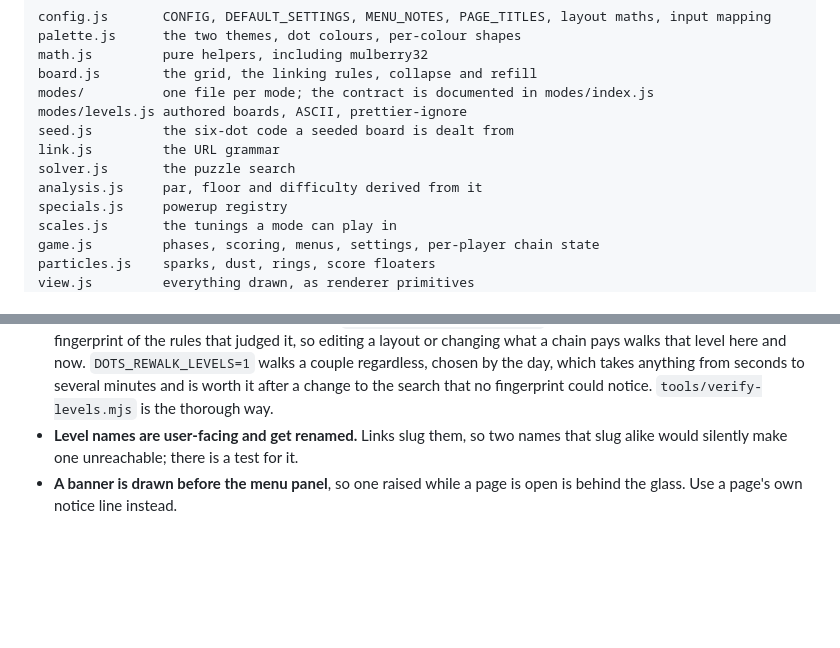
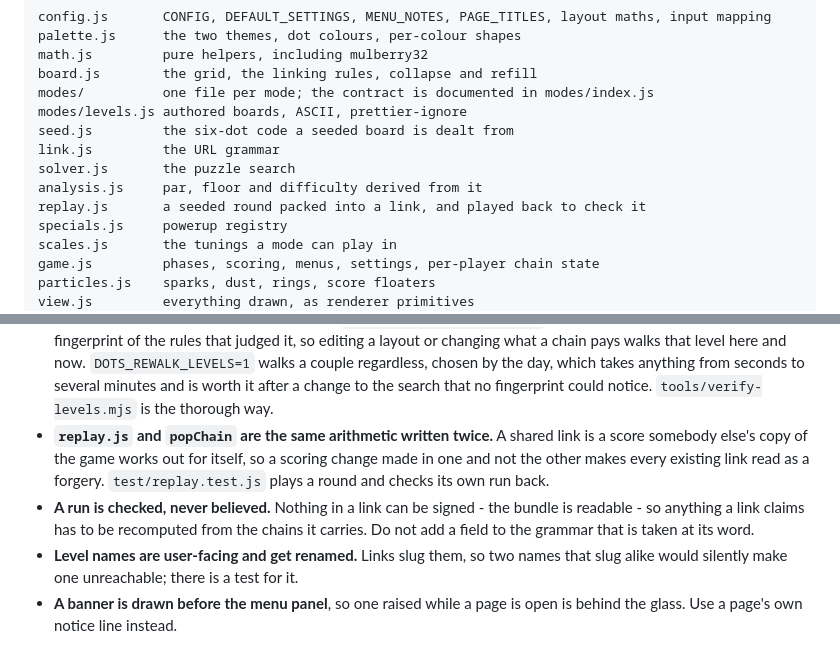
Before and after one commit to Gadgetoid/dots, a Markdown page: CODE_REVIEW.md, 2 parts joined by grey strips. Rendered like a GitHub page; blank space fills up the shorter version.

```diff
--- a/CODE_REVIEW.md
+++ b/CODE_REVIEW.md
@@ -29,6 +29,7 @@ seed.js         the six-dot code a seeded board is dealt from
 link.js         the URL grammar
 solver.js       the puzzle search
 analysis.js     par, floor and difficulty derived from it
+replay.js       a seeded round packed into a link, and played back to check it
 specials.js     powerup registry
 scales.js       the tunings a mode can play in
 game.js         phases, scoring, menus, settings, per-player chain state
@@ -83,6 +84,13 @@ than reasoning from the source. `test/game.test.js` has the helpers (`advanceUnt
   chosen by the day, which takes anything from seconds to several minutes and is worth it after
   a change to the search that no fingerprint could notice. `tools/verify-levels.mjs` is the
   thorough way.
+- **`replay.js` and `popChain` are the same arithmetic written twice.** A shared link is a
+  score somebody else's copy of the game works out for itself, so a scoring change made in one
+  and not the other makes every existing link read as a forgery. `test/replay.test.js` plays a
+  round and checks its own run back.
+- **A run is checked, never believed.** Nothing in a link can be signed - the bundle is
+  readable - so anything a link claims has to be recomputed from the chains it carries. Do not
+  add a field to the grammar that is taken at its word.
 - **Level names are user-facing and get renamed.** Links slug them, so two names that
   slug alike would silently make one unreachable; there is a test for it.
 - **A banner is drawn before the menu panel**, so one raised while a page is open is
```
Also changed, not shown: DEVELOPMENT.md (+9 -0 lines), README.md (+11 -8 lines), screenshots/card.png (added), 10 other files.
